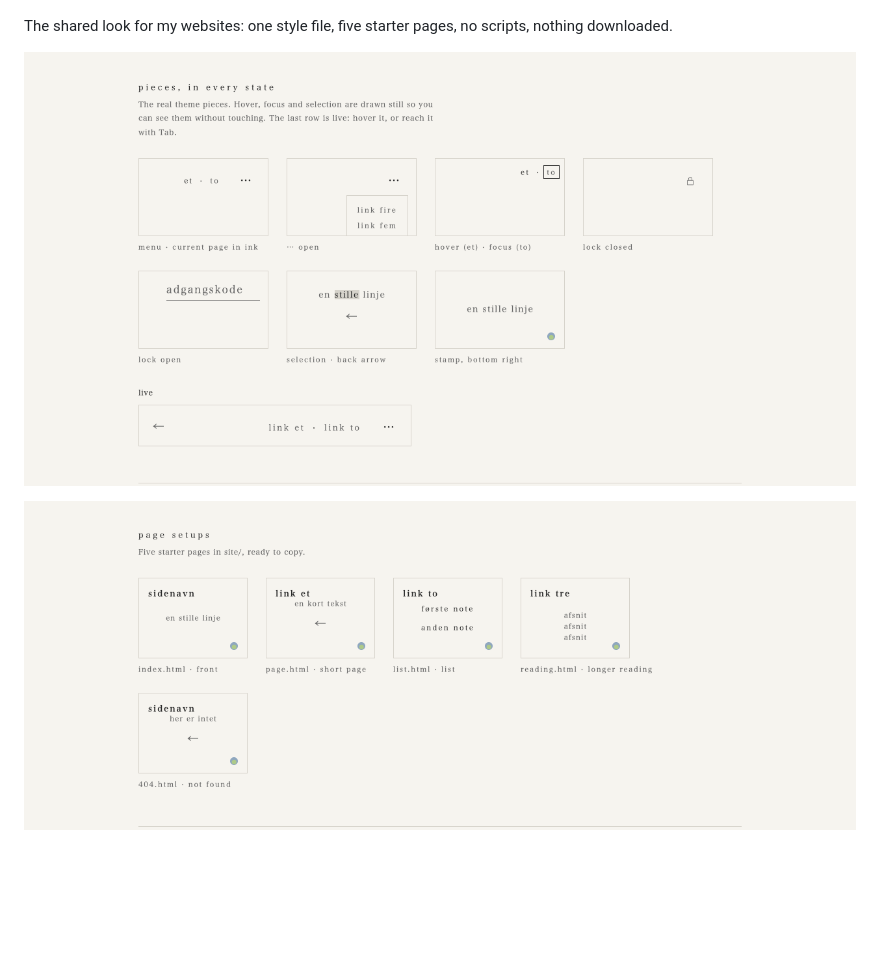
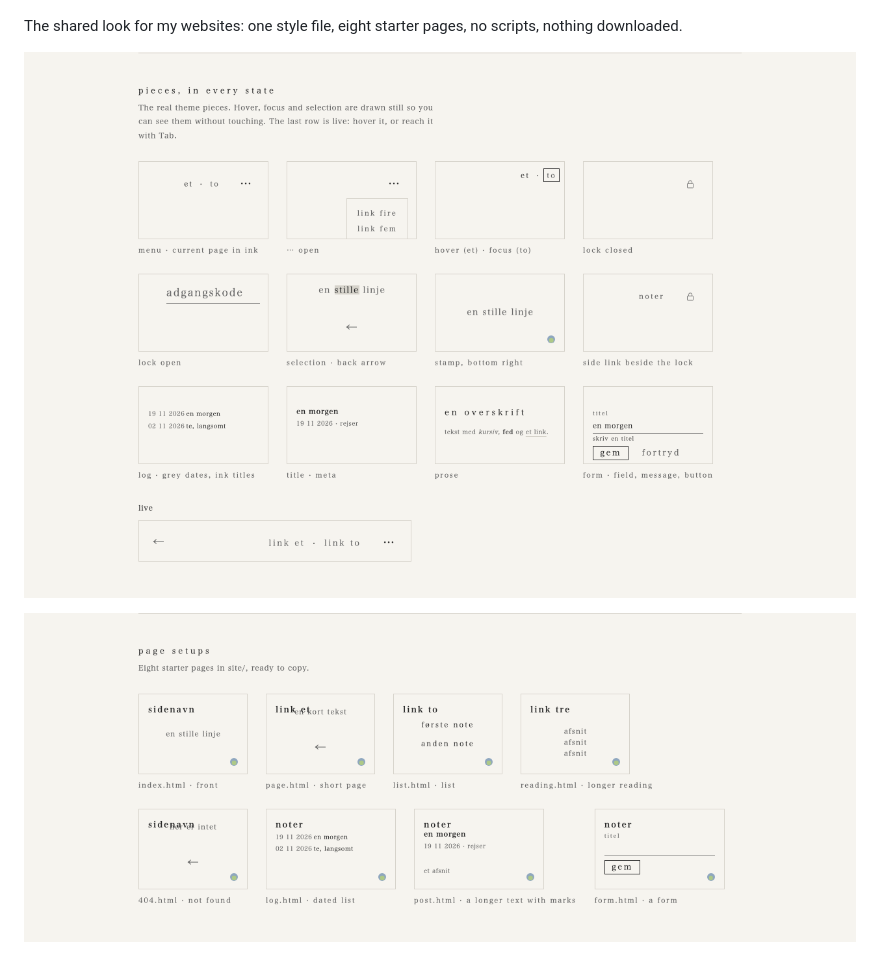
Before and after one commit to huyvunl/hyvnl-theme, a Markdown page: README.md, the part around one of its changes. Rendered like a GitHub page; pictures changed too: specimen/screens/pages.png, specimen/screens/pieces.png; blank space fills up the shorter version.

Commit message:
feat: side link, log, prose and form pieces; three starter pages (1.3.0)
Co-Authored-By: Claude Sonnet 5.5 <noreply@anthropic.com>

```diff
--- a/README.md
+++ b/README.md
@@ -9,7 +9,7 @@
 
 ![The specimen page's opening screen: the theme name, the four ideas, and the stamp in the corner](specimen/screens/concept.png)
 
-The shared look for my websites: one style file, five starter pages, no scripts, nothing downloaded.
+The shared look for my websites: one style file, eight starter pages, no scripts, nothing downloaded.
 
 ![Every piece in each state: menu, the open fold-out, hover and focus, the lock closed and open, selection, the back arrow and the stamp](specimen/screens/pieces.png)
 
```
Also changed, not shown: other parts of README.md (+1 -1 lines), GUIDE.md (+80 -5 lines), 6 other files.
